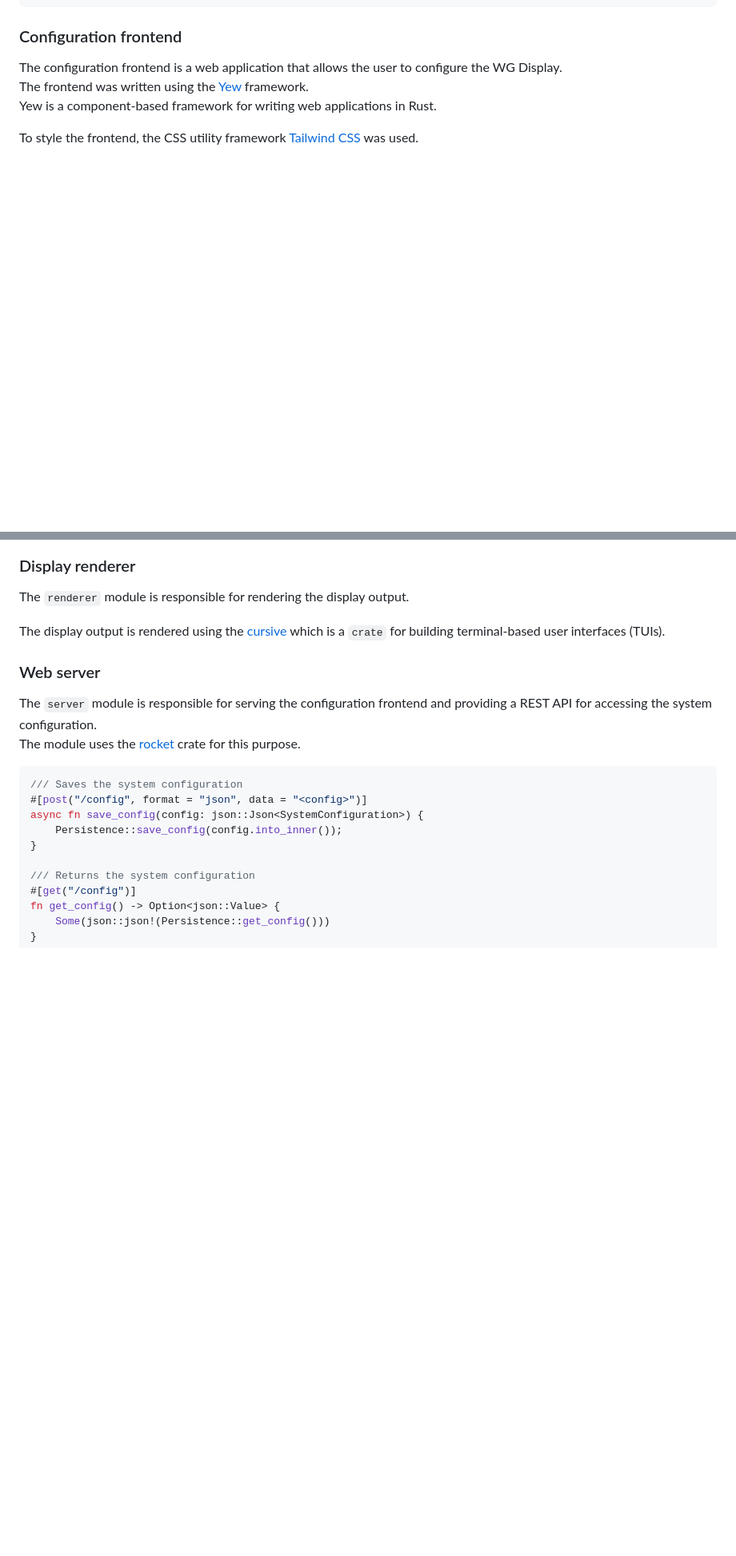
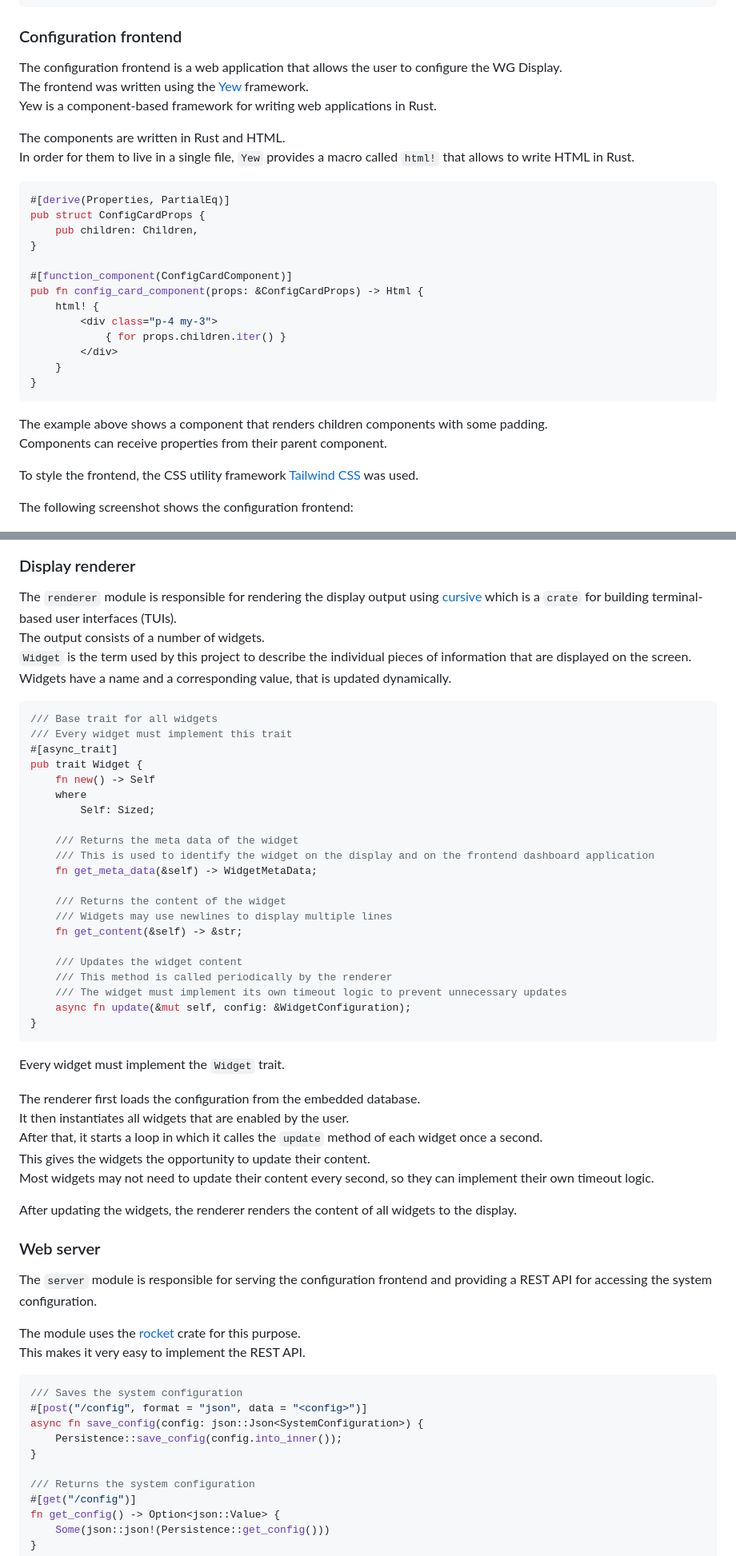
Before and after one commit to eliabieri/wg_display, a Markdown page: docs/project_report.md, 2 parts joined by grey strips. Shown: that part at 80% size. GitHub-like rendering; blank space fills up the shorter version.

````diff
--- a/docs/project_report.md
+++ b/docs/project_report.md
@@ -195,7 +200,31 @@ The configuration frontend is a web application that allows the user to configur
 The frontend was written using the [Yew](https://yew.rs/) framework.
 Yew is a component-based framework for writing web applications in Rust.
 
+The components are written in Rust and HTML.
+In order for them to live in a single file, `Yew` provides a macro called `html!` that allows to write HTML in Rust.
+
+```rust
+#[derive(Properties, PartialEq)]
+pub struct ConfigCardProps {
+    pub children: Children,
+}
+
+#[function_component(ConfigCardComponent)]
+pub fn config_card_component(props: &ConfigCardProps) -> Html {
+    html! {
+        <div class="p-4 my-3">
+            { for props.children.iter() }
+        </div>
+    }
+}
+```
+
+The example above shows a component that renders children components with some padding.
+Components can receive properties from their parent component.
+
 To style the frontend, the CSS utility framework [Tailwind CSS](https://tailwindcss.com) was used.
+
+The following screenshot shows the configuration frontend:
 
 ![frontend](images/dashboard.jpeg)
 
@@ -203,17 +232,53 @@ To style the frontend, the CSS utility framework [Tailwind CSS](https://tailwind
 
 ### Display renderer
 
-The `renderer` module is responsible for rendering the display output.
+The `renderer` module is responsible for rendering the display output using [cursive](https://github.com/gyscos/cursive) which is a `crate` for building terminal-based user interfaces (TUIs).
+The output consists of a number of widgets.
+`Widget` is the term used by this project to describe the individual pieces of information that are displayed on the screen.
+Widgets have a name and a corresponding value, that is updated dynamically.
 
-The display output is rendered using the [cursive](https://github.com/gyscos/cursive) which is a `crate` for building terminal-based user interfaces (TUIs).
+```rust
+/// Base trait for all widgets
+/// Every widget must implement this trait
+#[async_trait]
+pub trait Widget {
+    fn new() -> Self
+    where
+        Self: Sized;
 
+    /// Returns the meta data of the widget
+    /// This is used to identify the widget on the display and on the frontend dashboard application
+    fn get_meta_data(&self) -> WidgetMetaData;
+
+    /// Returns the content of the widget
+    /// Widgets may use newlines to display multiple lines
+    fn get_content(&self) -> &str;
+
+    /// Updates the widget content
+    /// This method is called periodically by the renderer
+    /// The widget must implement its own timeout logic to prevent unnecessary updates
+    async fn update(&mut self, config: &WidgetConfiguration);
+}
+```
+
+Every widget must implement the `Widget` trait.
+
+The renderer first loads the configuration from the embedded database.
+It then instantiates all widgets that are enabled by the user.
+After that, it starts a loop in which it calles the `update` method of each widget once a second.
+This gives the widgets the opportunity to update their content.
+Most widgets may not need to update their content every second, so they can implement their own timeout logic.
+
+After updating the widgets, the renderer renders the content of all widgets to the display.
 
 <div class="page"/>
 
 ### Web server
 
 The `server` module is responsible for serving the configuration frontend and providing a REST API for accessing the system configuration.
+
 The module uses the [rocket](https://crates.io/crates/rocket) crate for this purpose.
+This makes it very easy to implement the REST API.
 
 ```rust
 /// Saves the system configuration
````
Also changed, not shown: other parts of docs/project_report.md (+61 -55 lines), docs/images/github_release.png (added).
